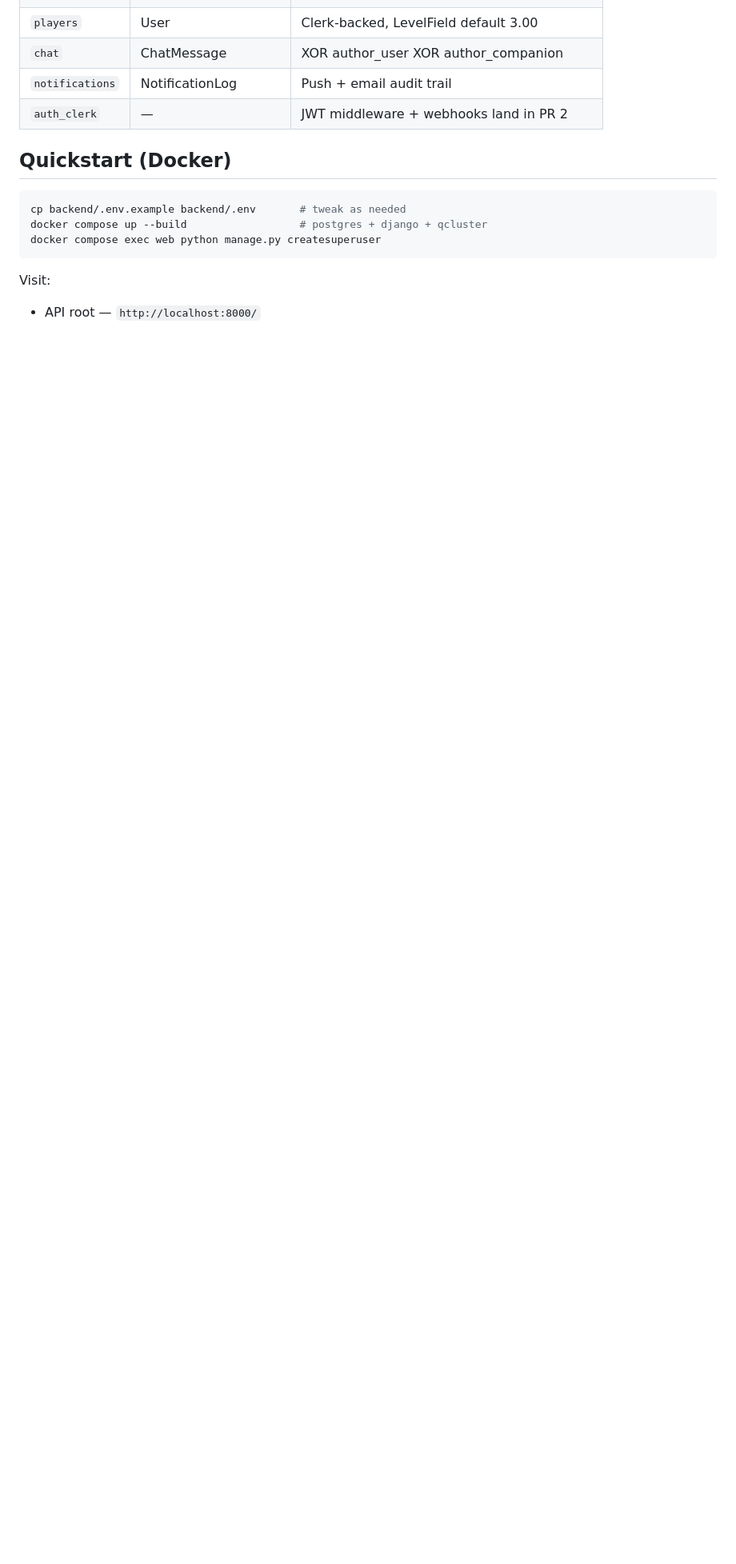
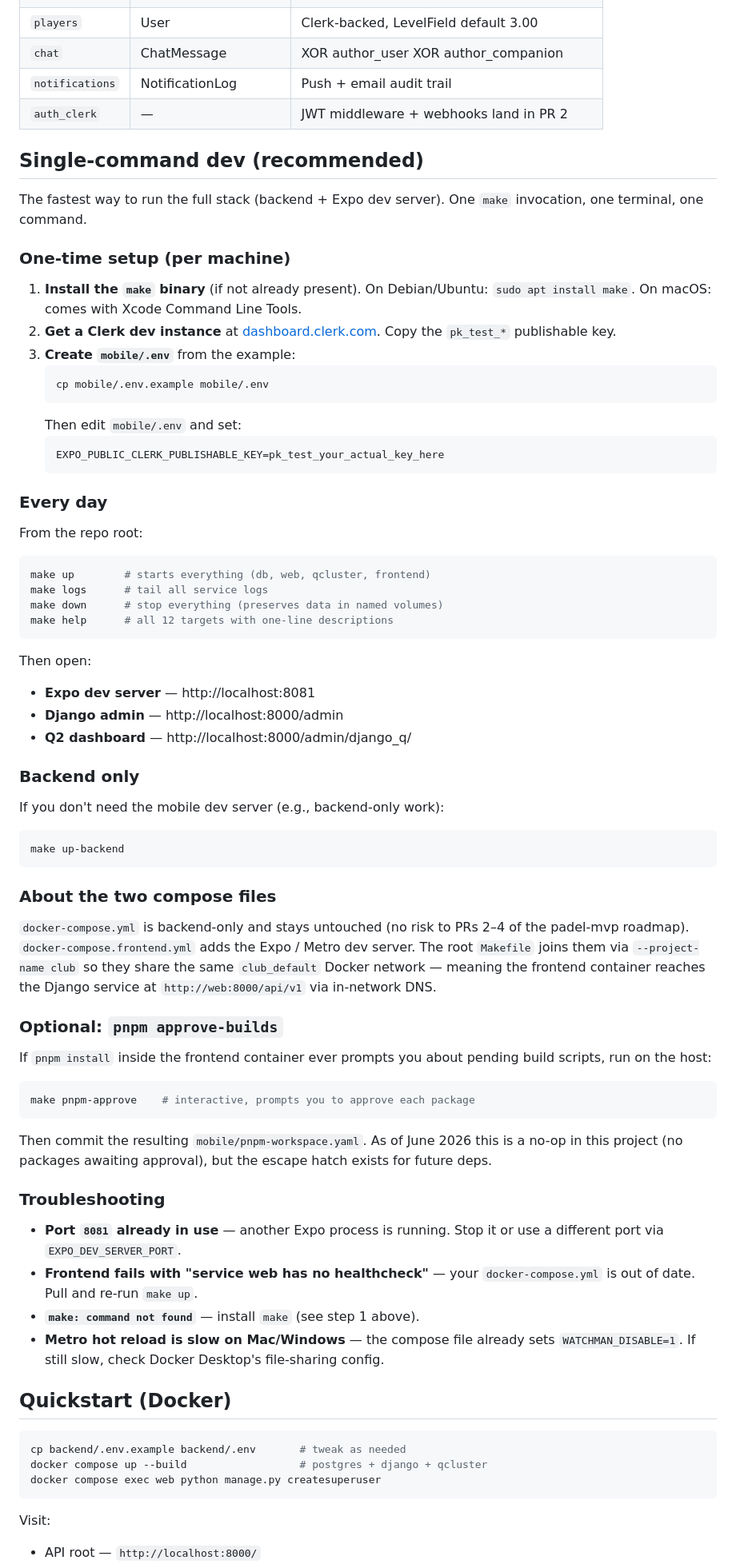
Before and after one commit to Siddharta314/club-manager, a Markdown page: README.md, the part around the change. Shown at 80% size. Rendered like a GitHub page; blank space fills up the shorter version.

Commit message:
docs: add Single-command dev section to root README
Inserts above the existing Quickstart (Docker) section. Documents
the 4-step one-time setup, the make up workflow, backend-only mode,
the two-compose-files architecture, the optional pnpm approve-builds
escape hatch, and 4 common troubleshooting scenarios.

Refs: REQ-DEVX-011

````diff
--- a/README.md
+++ b/README.md
@@ -44,6 +44,69 @@ notifications.
 | `chat` | ChatMessage | XOR author_user XOR author_companion |
 | `notifications` | NotificationLog | Push + email audit trail |
 | `auth_clerk` | — | JWT middleware + webhooks land in PR 2 |
+
+## Single-command dev (recommended)
+
+The fastest way to run the full stack (backend + Expo dev server). One `make` invocation, one terminal, one command.
+
+### One-time setup (per machine)
+
+1. **Install the `make` binary** (if not already present). On Debian/Ubuntu: `sudo apt install make`. On macOS: comes with Xcode Command Line Tools.
+2. **Get a Clerk dev instance** at [dashboard.clerk.com](https://dashboard.clerk.com). Copy the `pk_test_*` publishable key.
+3. **Create `mobile/.env`** from the example:
+   ```bash
+   cp mobile/.env.example mobile/.env
+   ```
+   Then edit `mobile/.env` and set:
+   ```
+   EXPO_PUBLIC_CLERK_PUBLISHABLE_KEY=pk_test_your_actual_key_here
+   ```
+
+### Every day
+
+From the repo root:
+
+```bash
+make up        # starts everything (db, web, qcluster, frontend)
+make logs      # tail all service logs
+make down      # stop everything (preserves data in named volumes)
+make help      # all 12 targets with one-line descriptions
+```
+
+Then open:
+
+- **Expo dev server** — http://localhost:8081
+- **Django admin** — http://localhost:8000/admin
+- **Q2 dashboard** — http://localhost:8000/admin/django_q/
+
+### Backend only
+
+If you don't need the mobile dev server (e.g., backend-only work):
+
+```bash
+make up-backend
+```
+
+### About the two compose files
+
+`docker-compose.yml` is backend-only and stays untouched (no risk to PRs 2–4 of the padel-mvp roadmap). `docker-compose.frontend.yml` adds the Expo / Metro dev server. The root `Makefile` joins them via `--project-name club` so they share the same `club_default` Docker network — meaning the frontend container reaches the Django service at `http://web:8000/api/v1` via in-network DNS.
+
+### Optional: `pnpm approve-builds`
+
+If `pnpm install` inside the frontend container ever prompts you about pending build scripts, run on the host:
+
+```bash
+make pnpm-approve    # interactive, prompts you to approve each package
+```
+
+Then commit the resulting `mobile/pnpm-workspace.yaml`. As of June 2026 this is a no-op in this project (no packages awaiting approval), but the escape hatch exists for future deps.
+
+### Troubleshooting
+
+- **Port `8081` already in use** — another Expo process is running. Stop it or use a different port via `EXPO_DEV_SERVER_PORT`.
+- **Frontend fails with "service web has no healthcheck"** — your `docker-compose.yml` is out of date. Pull and re-run `make up`.
+- **`make: command not found`** — install `make` (see step 1 above).
+- **Metro hot reload is slow on Mac/Windows** — the compose file already sets `WATCHMAN_DISABLE=1`. If still slow, check Docker Desktop's file-sharing config.
 
 ## Quickstart (Docker)
 
````
